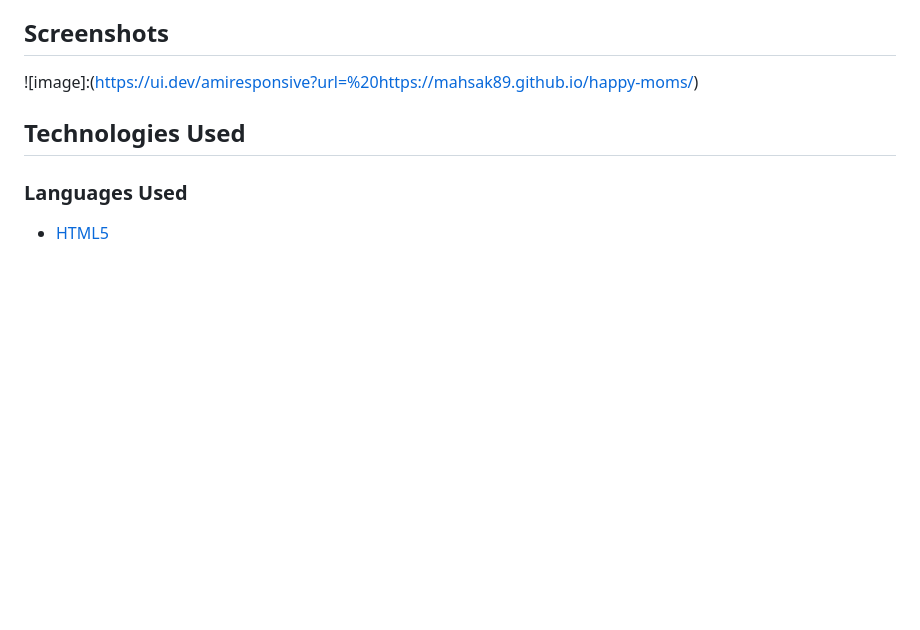
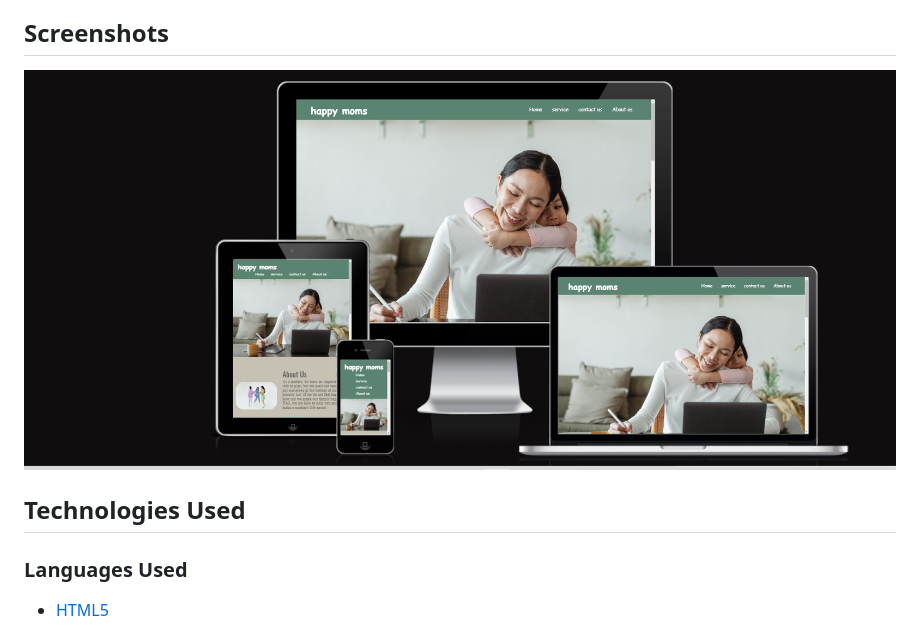
Before and after one commit to Mahsak89/happy-moms, a Markdown page: README.md, the part around the change. Drawn GitHub-style; pictures changed too: assets/image/responsiv-pic.png (added); blank space fills up the shorter version.

Commit message:
Add screen shot for responsivity website

```diff
--- a/README.md
+++ b/README.md
@@ -68,8 +68,7 @@ The W3C Markup Validator and W3C CSS Validator Services were used to validate ev
 
 ## Screenshots
 
-![image]:(https://ui.dev/amiresponsive?url=%20https://mahsak89.github.io/happy-moms/)
-
+![Desktop view](assets/image/responsiv-pic.png)
 
 
 ## **Technologies Used**
```
